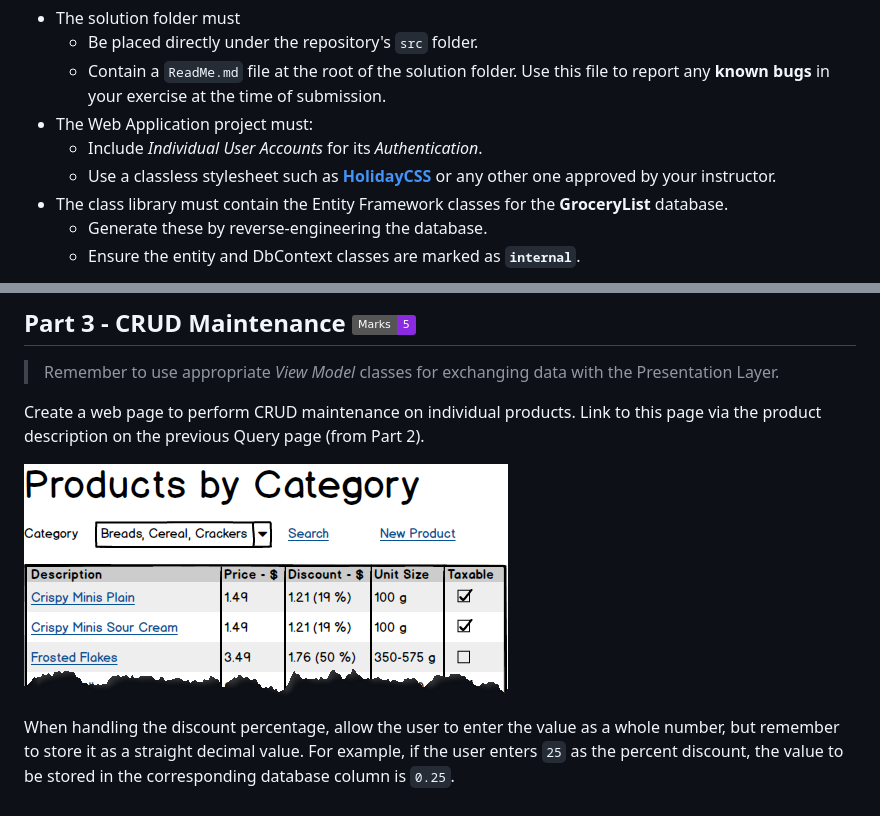
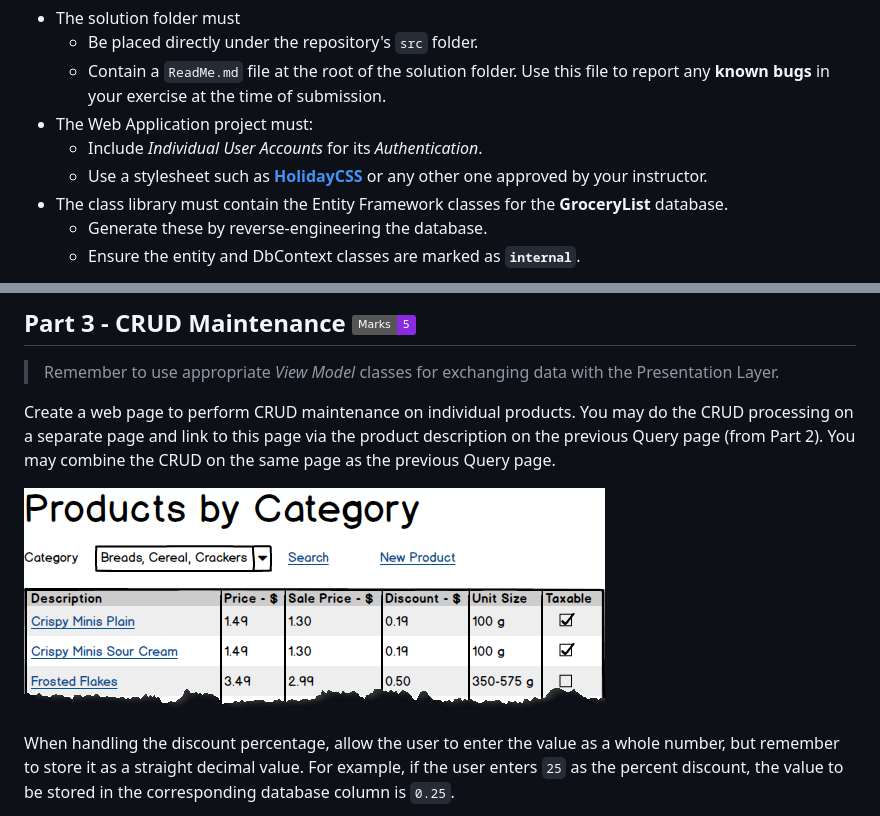
Before and after one commit to DMIT-2018/Take-Home-Exercises-Jan-2022, a Markdown page: EntityFramework/ReadMe.md, 2 parts joined by grey strips. GitHub-like rendering; pictures changed too: EntityFramework/ExerciseQueryUpdated.png; badges without logos.

Commit message:
setup Razor Page Exercise

```diff
--- a/EntityFramework/ReadMe.md
+++ b/EntityFramework/ReadMe.md
@@ -35,7 +35,7 @@ Create a client-server application of a single solution (`.sln`) with a Web Appl
   - Contain a `ReadMe.md` file at the root of the solution folder. Use this file to report any **known bugs** in your exercise at the time of submission.
 - The Web Application project must:
   - Include *Individual User Accounts* for its *Authentication*.
-  - Use a classless stylesheet such as [**HolidayCSS**](https://holidaycss.js.org/) or any other one approved by your instructor.
+  - Use a stylesheet such as [**HolidayCSS**](https://holidaycss.js.org/) or any other one approved by your instructor.
 - The class library must contain the Entity Framework classes for the **GroceryList** database.
   - Generate these by reverse-engineering the database.
   - Ensure the entity and DbContext classes are marked as **`internal`**.
@@ -56,7 +56,7 @@ Categories should be sorted by description and displayed in a drop down; the dro
 
 > Remember to use appropriate *View Model* classes for exchanging data with the Presentation Layer.
 
-Create a web page to perform CRUD maintenance on individual products. Link to this page via the product description on the previous Query page (from Part 2).
+Create a web page to perform CRUD maintenance on individual products. You may do the CRUD processing on a separate page and link to this page via the product description on the previous Query page (from Part 2). You may combine the CRUD on the same page as the previous Query page.
 
 ![Query Changes](./ExerciseQueryUpdated.png)
 
```
Also changed, not shown: EntityFramework/ExerciseQueryUpdated (1).png (deleted).
